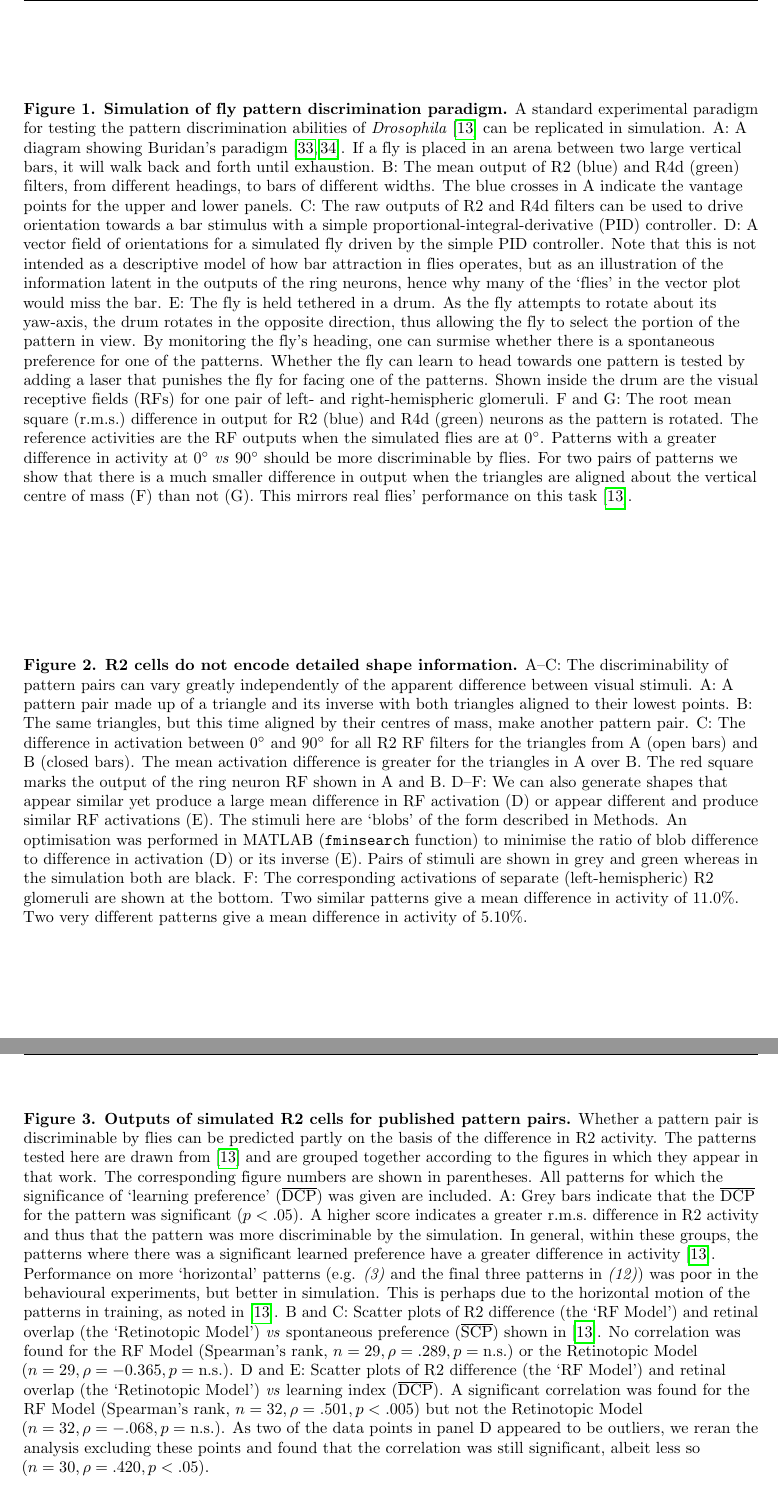
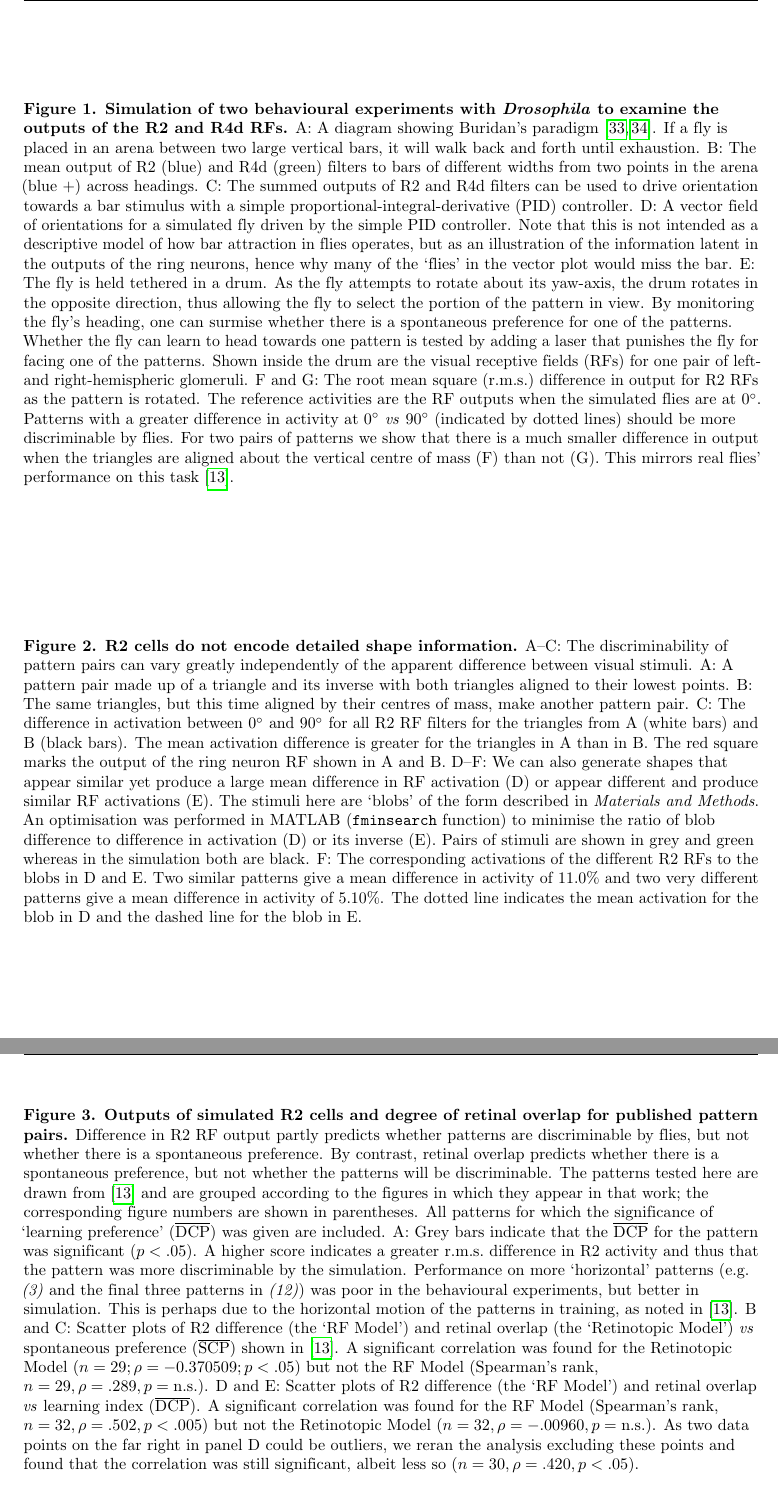
Before and after one commit to alexdewar/ploscb2017, a LaTeX document (latex/drosopaper.tex): two parts of pages 20 and 21 of 21, joined at a grey line, cut at the place of the change. Compiled offline with pdfLaTeX.

Commit message:
- update fig legends as per andy's comments - update fig 3 legend to include new test results for new ROL method

```diff
--- a/latex/drosopaper.tex
+++ b/latex/drosopaper.tex
@@ -339,13 +339,12 @@ Hence, for a network that computed the values of all parameters accurately, a gr
 %}
 %\label{Figure_label}
 %\end{figure}
-\begin{figure}
+\begin{figure}[htp]
 	\caption{
-		{\bf Simulation of fly pattern discrimination paradigm.}
-		A standard experimental paradigm for testing the pattern discrimination abilities of \emph{Drosophila} \cite{Ernst1999} can be replicated in simulation.
+		{\bf Simulation of two behavioural experiments with \emph{Drosophila} to examine the outputs of the R2 and R4d RFs.}
 		A: A diagram showing Buridan's paradigm \protect\cite{Gotz1980,Bulthoff1982}. If a fly is placed in an arena between two large vertical bars, it will walk back and forth until exhaustion.
-		B: The mean output of R2 (blue) and R4d (green) filters, from different headings, to bars of different widths. The blue crosses in A indicate the vantage points for the upper and lower panels.
-		C: The raw outputs of R2 and R4d filters can be used to drive orientation towards a bar stimulus with a simple
+		B: The mean output of R2 (blue) and R4d (green) filters to bars of different widths from two points in the arena (blue +) across headings.
+		C: The summed outputs of R2 and R4d filters can be used to drive orientation towards a bar stimulus with a simple
 		proportional-integral-derivative (PID) controller.
 		D: A vector field of orientations for a simulated fly driven by the simple PID controller.
 		Note that this is not intended as a descriptive model of how bar attraction in flies operates, but as an illustration of the information latent in the outputs of the ring neurons, hence why many of the `flies' in the vector plot would miss the bar.
@@ -353,42 +352,44 @@ Hence, for a network that computed the values of all parameters accurately, a gr
 		By monitoring the fly's heading, one can surmise whether there is a spontaneous preference for one of the patterns.
 		Whether the fly can learn to head towards one pattern is tested by adding a laser that punishes the fly for facing one of the patterns.
 		Shown inside the drum are the visual \acp{RF} for one pair of left- and right-hemispheric glomeruli.
-		F and G: The \ac{rms} difference in output for R2 (blue) and R4d (green) neurons as the pattern is rotated.
+		F and G: The \ac{rms} difference in output for R2 RFs as the pattern is rotated.
 		The reference activities are the \ac{RF} outputs when the simulated flies are at 0\degree.
-		Patterns with a greater difference in activity at 0\degree\ \emph{vs} 90\degree\ should be more discriminable by flies.
+		Patterns with a greater difference in activity at 0\degree\ \emph{vs} 90\degree\ (indicated by dotted lines) should be more discriminable by flies.
 		For two pairs of patterns we show that there is a much smaller difference in output when the triangles are aligned about the vertical centre of mass (F) than not (G).
 		This mirrors real flies' performance on this task \cite{Ernst1999}.
 	}
 	\label{fig:recap}
 \end{figure}
 
-\begin{figure}
+\begin{figure}[htp]
 	\caption{
 		{\bf R2 cells do not encode detailed shape information.}
-		A--C: The discriminability of pattern pairs can vary greatly independently of the apparent difference between visual stimuli. A: A pattern pair made up of a triangle and its inverse with both triangles aligned to their lowest points. B: The same triangles, but this time aligned by their centres of mass, make another pattern pair. C: The difference in activation between 0\degree\ and 90\degree\ for all R2 RF filters for the triangles from A (open bars) and B (closed bars). The mean activation difference is greater for the triangles in A over B. The red square marks the output of the ring neuron \ac{RF} shown in A and B.
-		D--F: We can also generate shapes that appear similar yet produce a large mean difference in RF activation (D) or appear different and produce similar RF activations (E). The stimuli here are `blobs' of the form described in Methods. An optimisation was performed in \Matlab\ (\texttt{fminsearch} function) to minimise the ratio of blob difference to difference in activation (D) or its inverse (E). Pairs of stimuli are shown in grey and green whereas in the simulation both are black.
-		F: The corresponding activations of separate (left-hemispheric) R2 glomeruli are shown at the bottom. Two similar patterns give a mean difference in activity of 11.0\%. Two very different patterns give a mean difference in activity of 5.10\%.
+		A--C: The discriminability of pattern pairs can vary greatly independently of the apparent difference between visual stimuli.
+		A: A pattern pair made up of a triangle and its inverse with both triangles aligned to their lowest points.
+		B: The same triangles, but this time aligned by their centres of mass, make another pattern pair.
+		C: The difference in activation between 0\degree\ and 90\degree\ for all R2 RF filters for the triangles from A (white bars) and B (black bars). The mean activation difference is greater for the triangles in A than in B. The red square marks the output of the ring neuron \ac{RF} shown in A and B.
+		D--F: We can also generate shapes that appear similar yet produce a large mean difference in RF activation (D) or appear different and produce similar RF activations (E). The stimuli here are `blobs' of the form described in \emph{Materials and Methods}. An optimisation was performed in \Matlab\ (\texttt{fminsearch} function) to minimise the ratio of blob difference to difference in activation (D) or its inverse (E). Pairs of stimuli are shown in grey and green whereas in the simulation both are black.
+		F: The corresponding activations of the different R2 RFs to the blobs in D and E. Two similar patterns give a mean difference in activity of 11.0\% and two very different patterns give a mean difference in activity of 5.10\%. The dotted line indicates the mean activation for the blob in D and the dashed line for the blob in E.
 	}
 	\label{fig:simdiffpatts}
 \end{figure}
 
-\begin{figure}
+\begin{figure}[htp]
 	\caption{
-		{\bf Outputs of simulated R2 cells for published pattern pairs.}
-		Whether a pattern pair is discriminable by flies can be predicted partly on the basis of the difference in R2 activity.
-		The patterns tested here are drawn from \protect\cite{Ernst1999} and are grouped together according to the figures in which they appear in that work.
-		The corresponding figure numbers are shown in parentheses.
+		{\bf Outputs of simulated R2 cells and degree of retinal overlap for published pattern pairs.}
+		Difference in R2 RF output partly predicts whether patterns are discriminable by flies, but not whether there is a spontaneous preference.
+		By contrast, retinal overlap predicts whether there is a spontaneous preference, but not whether the patterns will be discriminable.
+		The patterns tested here are drawn from \protect\cite{Ernst1999} and are grouped according to the figures in which they appear in that work; the corresponding figure numbers are shown in parentheses.
 		All patterns for which the significance of `learning preference' ($\overline{\mathrm{DCP}}$) was given are included.
 		A: Grey bars indicate that the $\overline{\mathrm{DCP}}$ for the pattern was significant ($p<.05$).
 		A higher score indicates a greater \ac{rms} difference in R2 activity and thus that the pattern was more discriminable by the simulation.
-		In general, within these groups, the patterns where there was a significant learned preference have a greater difference in activity \protect\cite{Ernst1999}.
 		Performance on more `horizontal' patterns (e.g. \emph{(3)} and the final three patterns in \emph{(12)}) was poor in the behavioural experiments, but better in simulation.
 		This is perhaps due to the horizontal motion of the patterns in training, as noted in \protect\cite{Ernst1999}.
 		B and C: Scatter plots of R2 difference (the `RF Model') and retinal overlap (the `Retinotopic Model') \emph{vs} spontaneous preference ($\overline{\mathrm{SCP}}$) shown in \protect\cite{Ernst1999}.
-		No correlation was found for the RF Model (Spearman's rank, $n=29, \rho=.289, p=\mathrm{n.s.}$) or the Retinotopic Model ($n=29, \rho= -0.365, p=\mathrm{n.s.}$).
-		D and E: Scatter plots of R2 difference (the `RF Model') and retinal overlap (the `Retinotopic Model') \emph{vs} learning index ($\overline{\mathrm{DCP}}$).
-		A significant correlation was found for the RF Model (Spearman's rank, $n=32, \rho=.501, p < .005$) but not the Retinotopic Model ($n=32, \rho=-.068,p=\mathrm{n.s.}$).
-		As two of the data points in panel D appeared to be outliers, we reran the analysis excluding these points and found that the correlation was still significant, albeit less so ($n=30, \rho=.420, p < .05$).
+		A significant correlation was found for the Retinotopic Model ($n = 29; \rho = -0.370509; p < .05$) but not the RF Model (Spearman's rank, $n=29, \rho=.289, p=\mathrm{n.s.}$).
+		D and E: Scatter plots of R2 difference (the `RF Model') and retinal overlap \emph{vs} learning index ($\overline{\mathrm{DCP}}$).
+		A significant correlation was found for the RF Model (Spearman's rank, $n=32, \rho=.502, p < .005$) but not the Retinotopic Model ($n=32, \rho=-.00960, p=\mathrm{n.s.}$).
+		As two data points on the far right in panel D could be outliers, we reran the analysis excluding these points and found that the correlation was still significant, albeit less so ($n=30, \rho=.420, p < .05$).
 		}
 	\label{fig:pattern}
 \end{figure}
```
Also changed, not shown: TODO.txt (+0 -2 lines), figures/pattern/panoconv_20170303_6380e1cf0a0311bca85f3595a5e28ed4.txt (added, +18 -0 lines), latex/drosopaper.tex (8 more changed lines).
